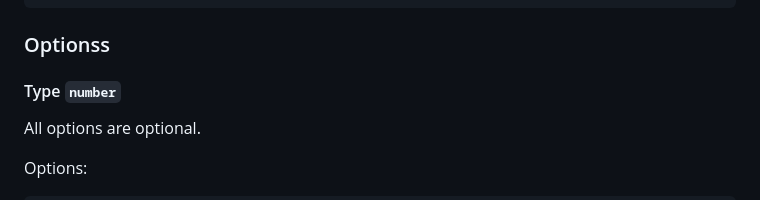
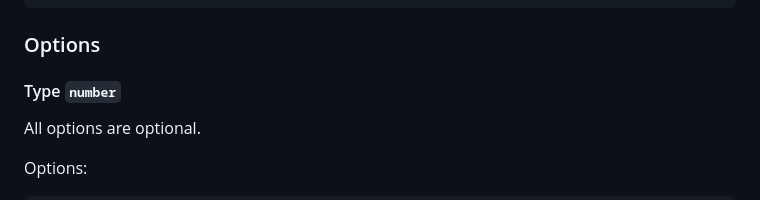
Before and after one commit to fxhash/params-boilerplate, a Markdown page: README.md, the part around the change. Drawn GitHub-style.

Commit message:
fix typo

````diff
--- a/README.md
+++ b/README.md
@@ -112,7 +112,7 @@ All param share a few base attributes and have each param has a type specific op
 }
 ```
 
-### Optionss
+### Options
 
 #### Type `number`
 
````
